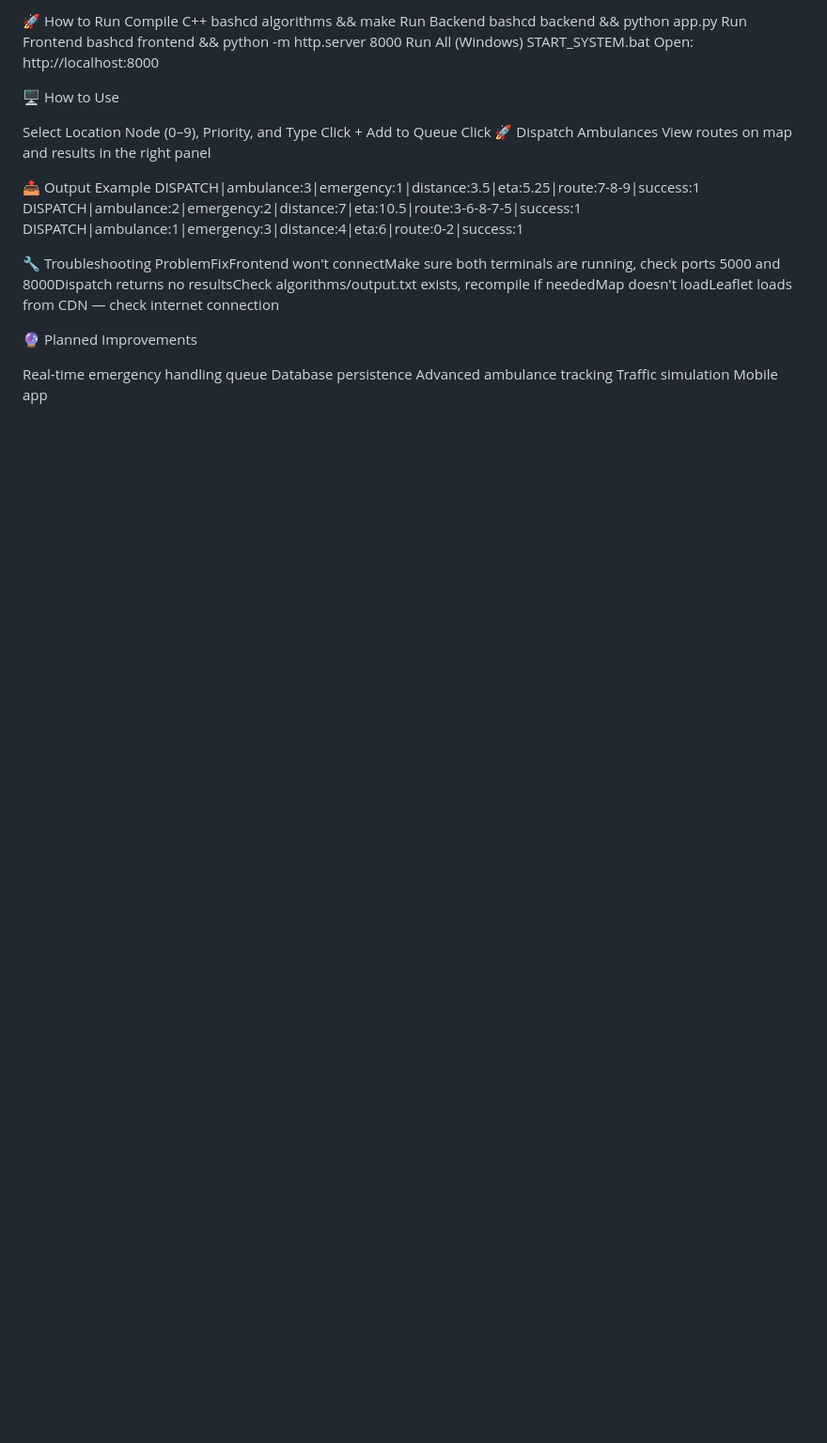
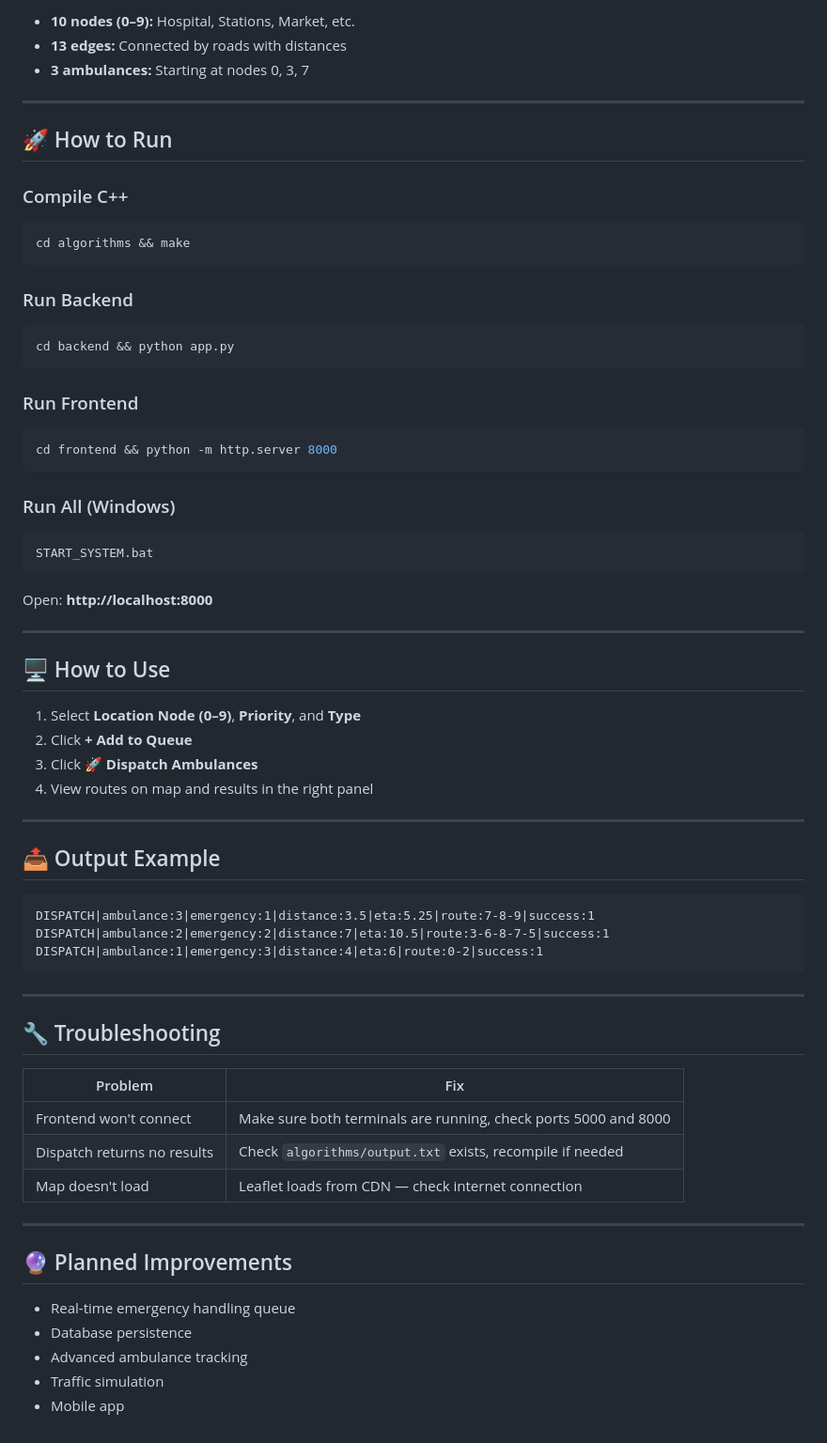
Before and after one commit to sukhijashivam/Ambulance-Dispatch-Optimizer, a Markdown page: README.md, the part around one of its changes. Shown at 94% size. Drawn GitHub-style; blank space fills up the shorter version.

Commit message:
Refactor README for clarity and organization
Updated README to improve formatting and structure.

````diff
--- a/README.md
+++ b/README.md
@@ -76,35 +86,69 @@ Routing: Dijkstra  |  Assignment: Greedy  |  Complexity: O((V+E) log V)
 
-🚀 How to Run
-Compile C++
-bashcd algorithms && make
-Run Backend
-bashcd backend && python app.py
-Run Frontend
-bashcd frontend && python -m http.server 8000
-Run All (Windows)
+- **10 nodes (0–9):** Hospital, Stations, Market, etc.
+- **13 edges:** Connected by roads with distances
+- **3 ambulances:** Starting at nodes 0, 3, 7
+
+---
+
+## 🚀 How to Run
+
+### Compile C++
+```bash
+cd algorithms && make
+```
+
+### Run Backend
+```bash
+cd backend && python app.py
+```
+
+### Run Frontend
+```bash
+cd frontend && python -m http.server 8000
+```
+
+### Run All (Windows)
+```
 START_SYSTEM.bat
-Open: http://localhost:8000
+```
 
-🖥️ How to Use
+Open: **http://localhost:8000**
 
-Select Location Node (0–9), Priority, and Type
-Click + Add to Queue
-Click 🚀 Dispatch Ambulances
-View routes on map and results in the right panel
+---
 
+## 🖥️ How to Use
 
-📤 Output Example
+1. Select **Location Node (0–9)**, **Priority**, and **Type**
+2. Click **+ Add to Queue**
+3. Click **🚀 Dispatch Ambulances**
+4. View routes on map and results in the right panel
+
+---
+
+## 📤 Output Example
+
+```
 DISPATCH|ambulance:3|emergency:1|distance:3.5|eta:5.25|route:7-8-9|success:1
 DISPATCH|ambulance:2|emergency:2|distance:7|eta:10.5|route:3-6-8-7-5|success:1
 DISPATCH|ambulance:1|emergency:3|distance:4|eta:6|route:0-2|success:1
+```
 
-🔧 Troubleshooting
-ProblemFixFrontend won't connectMake sure both terminals are running, check ports 5000 and 8000Dispatch returns no resultsCheck algorithms/output.txt exists, recompile if neededMap doesn't loadLeaflet loads from CDN — check internet connection
+---
 
-🔮 Planned Improvements
+## 🔧 Troubleshooting
 
-Real-time emergency handling queue
-Database persistence
-Advanced ambulance tracking
-Traffic simulation
-Mobile app
+| Problem | Fix |
+|---|---|
+| Frontend won't connect | Make sure both terminals are running, check ports 5000 and 8000 |
+| Dispatch returns no results | Check `algorithms/output.txt` exists, recompile if needed |
+| Map doesn't load | Leaflet loads from CDN — check internet connection |
+
+---
+
+## 🔮 Planned Improvements
+
+- Real-time emergency handling queue
+- Database persistence
+- Advanced ambulance tracking
+- Traffic simulation
+- Mobile app
````
Also changed, not shown: other parts of README.md (+32 -22 lines).
